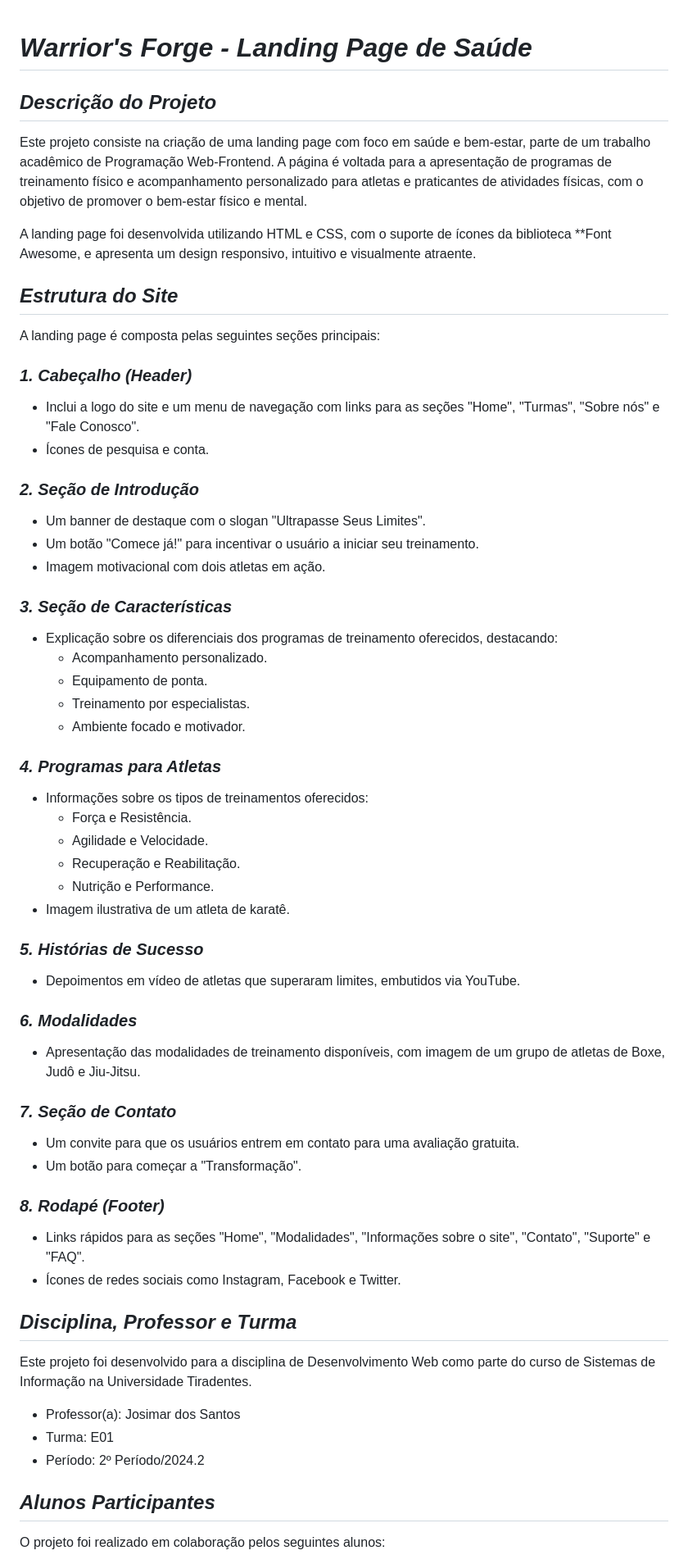
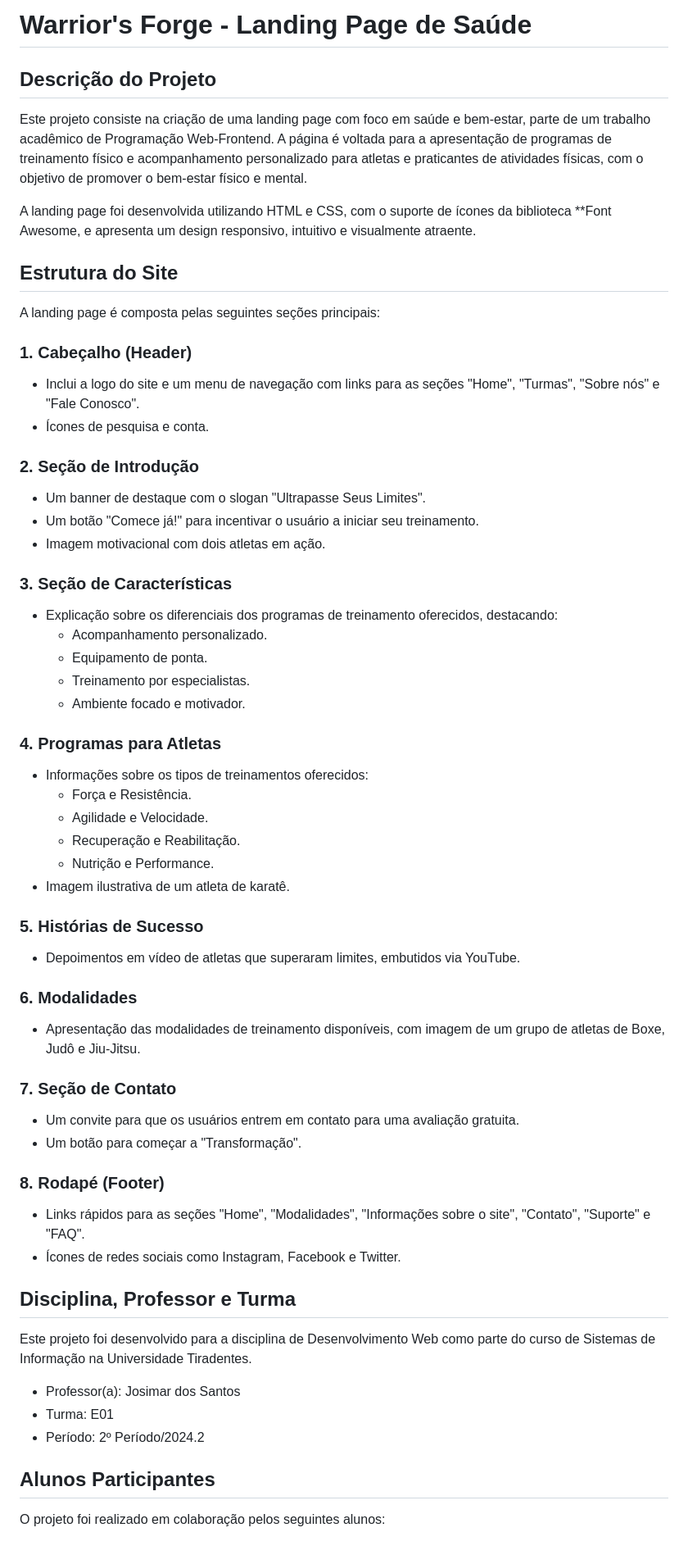
Before and after one commit to Victor-dias96/Warrios--Forge-Landpage-web-front-end, a Markdown page: README.md, the part around the change printed below. Shown: that part at 82% size. Drawn GitHub-style.

```diff
--- a/README.md
+++ b/README.md
@@ -1,33 +1,32 @@
+# Warrior's Forge - Landing Page de Saúde
 
-# *Warrior's Forge - Landing Page de Saúde*
-
-## *Descrição do Projeto*
+## Descrição do Projeto
 
 Este projeto consiste na criação de uma landing page com foco em saúde e bem-estar, parte de um trabalho acadêmico de Programação Web-Frontend. A página é voltada para a apresentação de programas de treinamento físico e acompanhamento personalizado para atletas e praticantes de atividades físicas, com o objetivo de promover o bem-estar físico e mental.
 
 A landing page foi desenvolvida utilizando HTML e CSS, com o suporte de ícones da biblioteca **Font Awesome, e apresenta um design responsivo, intuitivo e visualmente atraente.
 
-## *Estrutura do Site*
+## Estrutura do Site
 
 A landing page é composta pelas seguintes seções principais:
 
-### *1. Cabeçalho (Header)*
+### 1. Cabeçalho (Header)
 - Inclui a logo do site e um menu de navegação com links para as seções "Home", "Turmas", "Sobre nós" e "Fale Conosco".
 - Ícones de pesquisa e conta.
 
-### *2. Seção de Introdução*
+### 2. Seção de Introdução
 - Um banner de destaque com o slogan "Ultrapasse Seus Limites".
 - Um botão "Comece já!" para incentivar o usuário a iniciar seu treinamento.
 - Imagem motivacional com dois atletas em ação.
 
-### *3. Seção de Características*
+### 3. Seção de Características
 - Explicação sobre os diferenciais dos programas de treinamento oferecidos, destacando:
   - Acompanhamento personalizado.
   - Equipamento de ponta.
   - Treinamento por especialistas.
   - Ambiente focado e motivador.
 
-### *4. Programas para Atletas*
+### 4. Programas para Atletas
 - Informações sobre os tipos de treinamentos oferecidos:
   - Força e Resistência.
   - Agilidade e Velocidade.
@@ -35,21 +34,21 @@ A landing page é composta pelas seguintes seções principais:
   - Nutrição e Performance.
 - Imagem ilustrativa de um atleta de karatê.
 
-### *5. Histórias de Sucesso*
+### 5. Histórias de Sucesso
 - Depoimentos em vídeo de atletas que superaram limites, embutidos via YouTube.
 
-### *6. Modalidades*
+### 6. Modalidades
 - Apresentação das modalidades de treinamento disponíveis, com imagem de um grupo de atletas de Boxe, Judô e Jiu-Jitsu.
 
-### *7. Seção de Contato*
+### 7. Seção de Contato
 - Um convite para que os usuários entrem em contato para uma avaliação gratuita.
 - Um botão para começar a "Transformação".
 
-### *8. Rodapé (Footer)*
+### 8. Rodapé (Footer)
 - Links rápidos para as seções "Home", "Modalidades", "Informações sobre o site", "Contato", "Suporte" e "FAQ".
 - Ícones de redes sociais como Instagram, Facebook e Twitter.
 
-## *Disciplina, Professor e Turma*
+## Disciplina, Professor e Turma
 
 Este projeto foi desenvolvido para a disciplina de Desenvolvimento Web como parte do curso de Sistemas de Informação na Universidade Tiradentes.
 
@@ -57,7 +56,7 @@ Este projeto foi desenvolvido para a disciplina de Desenvolvimento Web como part
 - Turma: E01
 - Período: 2º Período/2024.2
 
-## *Alunos Participantes*
+## Alunos Participantes
 
 O projeto foi realizado em colaboração pelos seguintes alunos:
 
```
Also changed, not shown: other parts of README.md (+1 -1 lines).
